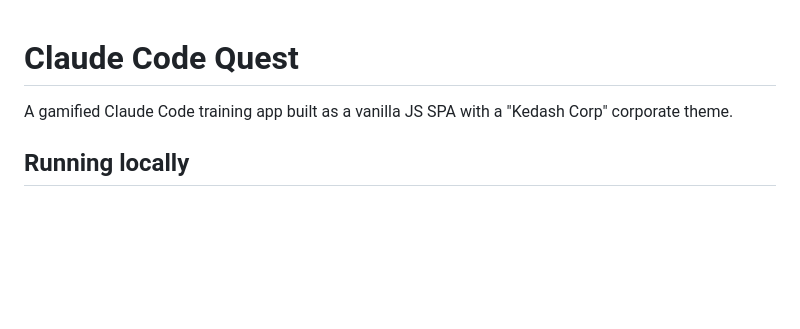
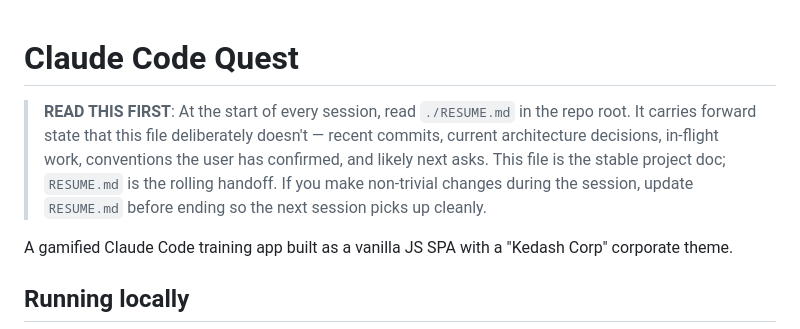
Before and after one commit to mathiasu-stack/claude-code-quest, a Markdown page: CLAUDE.md, the part around the change. GitHub-like rendering; blank space fills up the shorter version.

```diff
--- a/CLAUDE.md
+++ b/CLAUDE.md
@@ -1,4 +1,12 @@
 # Claude Code Quest
+
+> **READ THIS FIRST**: At the start of every session, read `./RESUME.md` in the
+> repo root. It carries forward state that this file deliberately doesn't —
+> recent commits, current architecture decisions, in-flight work, conventions
+> the user has confirmed, and likely next asks. This file is the stable project
+> doc; `RESUME.md` is the rolling handoff. If you make non-trivial changes
+> during the session, update `RESUME.md` before ending so the next session
+> picks up cleanly.
 
 A gamified Claude Code training app built as a vanilla JS SPA with a "Kedash Corp" corporate theme.
 
```
Also changed, not shown: RESUME.md (added, +73 -0 lines).
